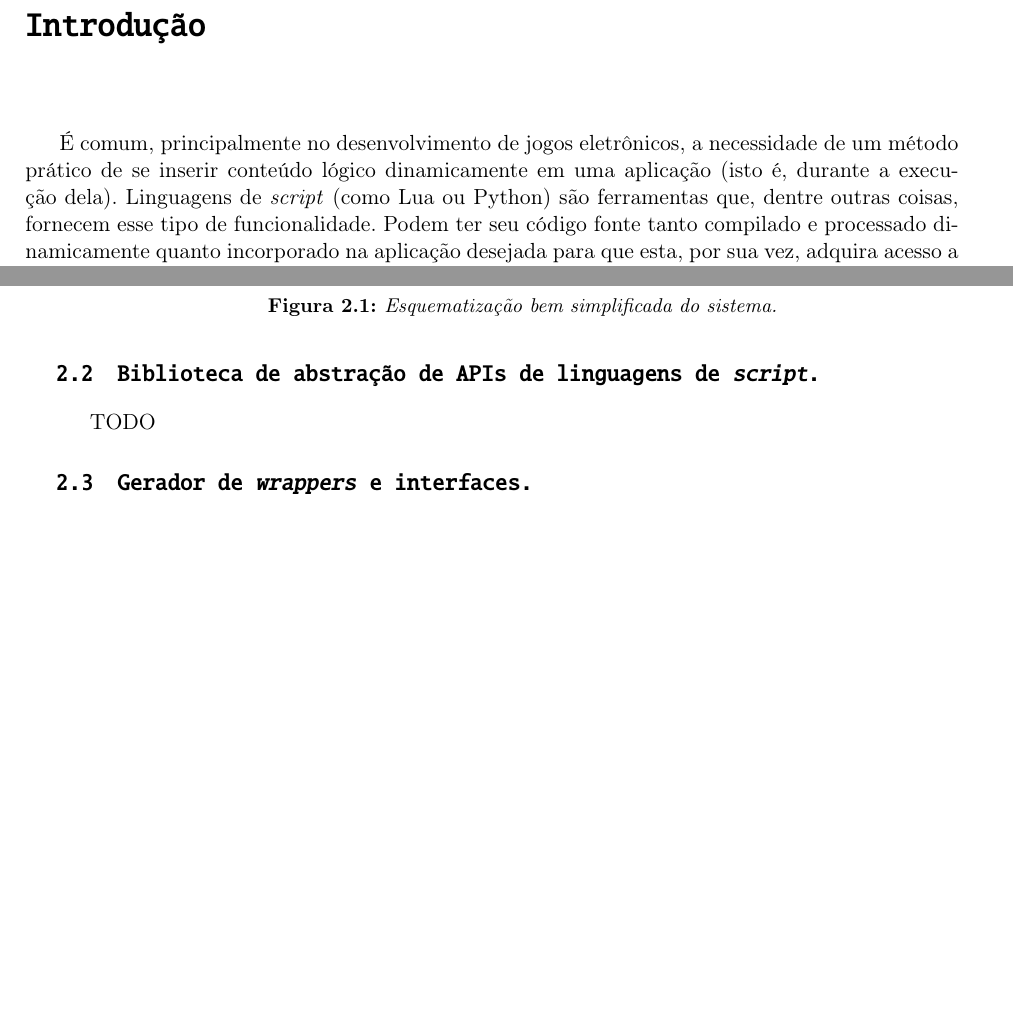
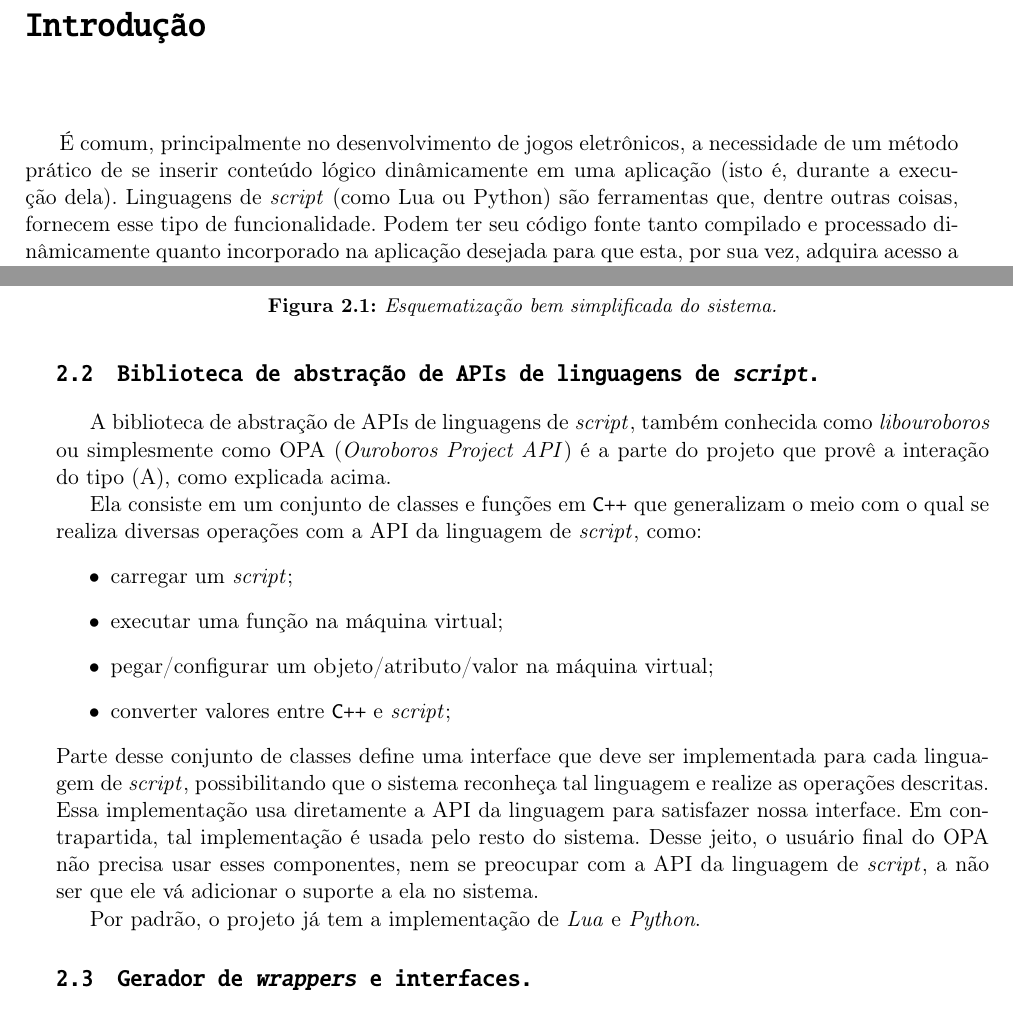
Before and after one commit to Kazuo256/ouroboros-monograph, a LaTeX book (monografia.tex, which reads cap-estrutura.tex): two parts of pages 11 and 14 of 27, joined at a grey line, cut so that both start at the same text, the shorter picture padded with empty space. Compiled offline with pdfLaTeX.

Commit message:
Started writing about OPA structure

```diff
--- a/cap-estrutura.tex
+++ b/cap-estrutura.tex
@@ -69,7 +69,27 @@
 
   \section{Biblioteca de abstração de APIs de linguagens de \emph{script}.}
   \label{sec:estrutura:opa}
-  TODO
+  A biblioteca de abstração de APIs de linguagens de \script{}, também conhecida como
+  \textit{libouroboros} ou simplesmente como OPA (\textit{Ouroboros Project API}) é
+  a parte do projeto que provê a interação do tipo (A), como explicada acima.
+
+  Ela consiste em um conjunto de classes e funções em \CXX{} que generalizam o meio
+  com o qual se realiza diversas operações com a API da linguagem de \script{}, como:
+  \begin{itemize}
+    \item carregar um \script{};
+    \item executar uma função na máquina virtual;
+    \item pegar/configurar um objeto/atributo/valor na máquina virtual;
+    \item converter valores entre \CXX{} e \script{};
+  \end{itemize}
+  Parte desse conjunto de classes define uma interface que deve ser implementada para
+  cada linguagem de \script{}, possibilitando que o sistema reconheça tal linguagem e
+  realize as operações descritas. Essa implementação usa diretamente a API da linguagem
+  para satisfazer nossa interface. Em contrapartida, tal implementação é usada pelo
+  resto do sistema. Desse jeito, o usuário final do OPA não precisa usar esses
+  componentes, nem se preocupar com a API da linguagem de \script{}, a não ser que
+  ele vá adicionar o suporte a ela no sistema.
+
+  Por padrão, o projeto já tem a implementação de \textit{Lua} e \textit{Python}.
 
   \section{Gerador de \emph{wrappers} e interfaces.}
   \label{sec:estrutura:opwig}
```
Also changed, not shown: cap-objetiva.tex (+3 -3 lines).
